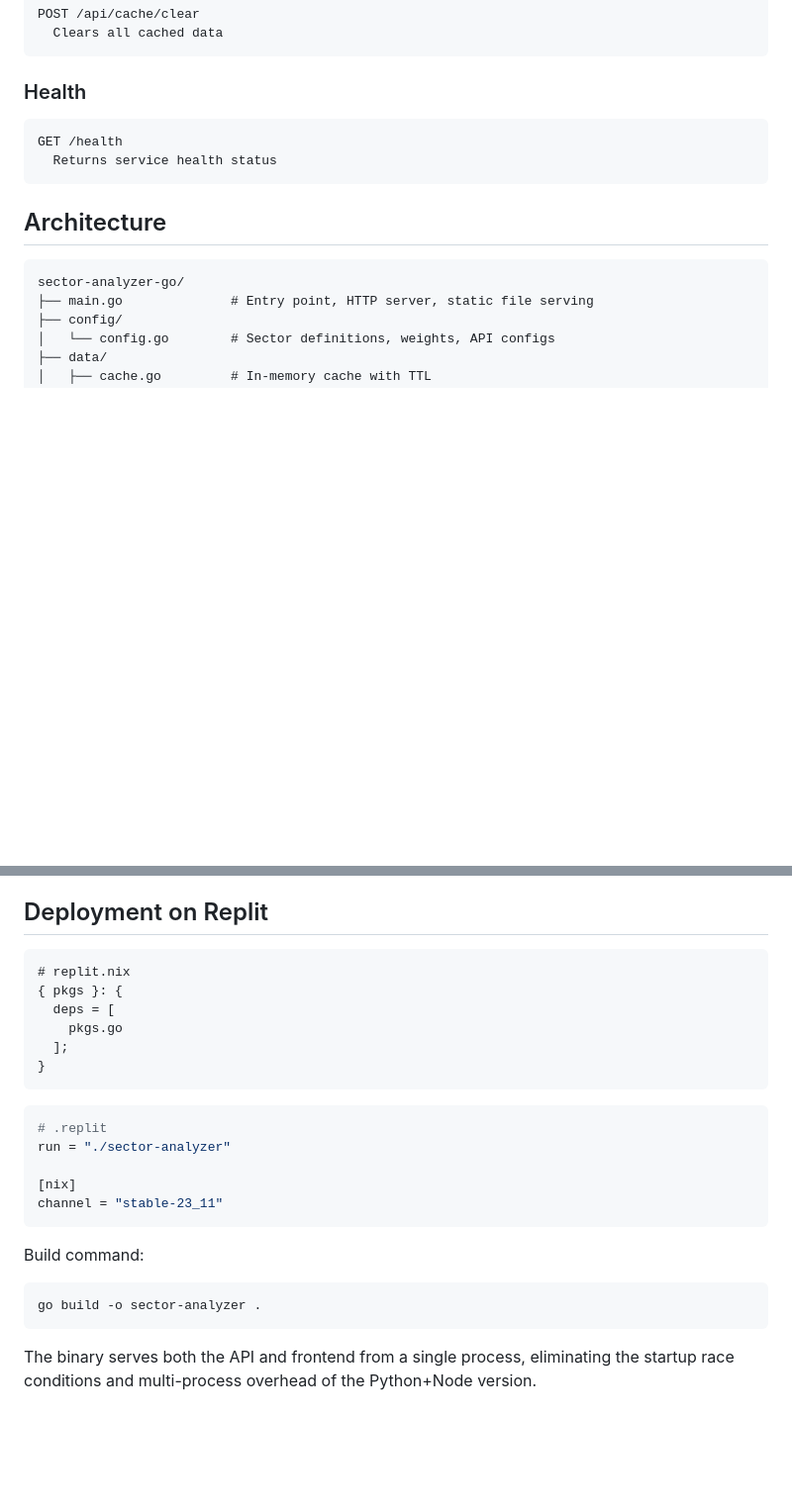
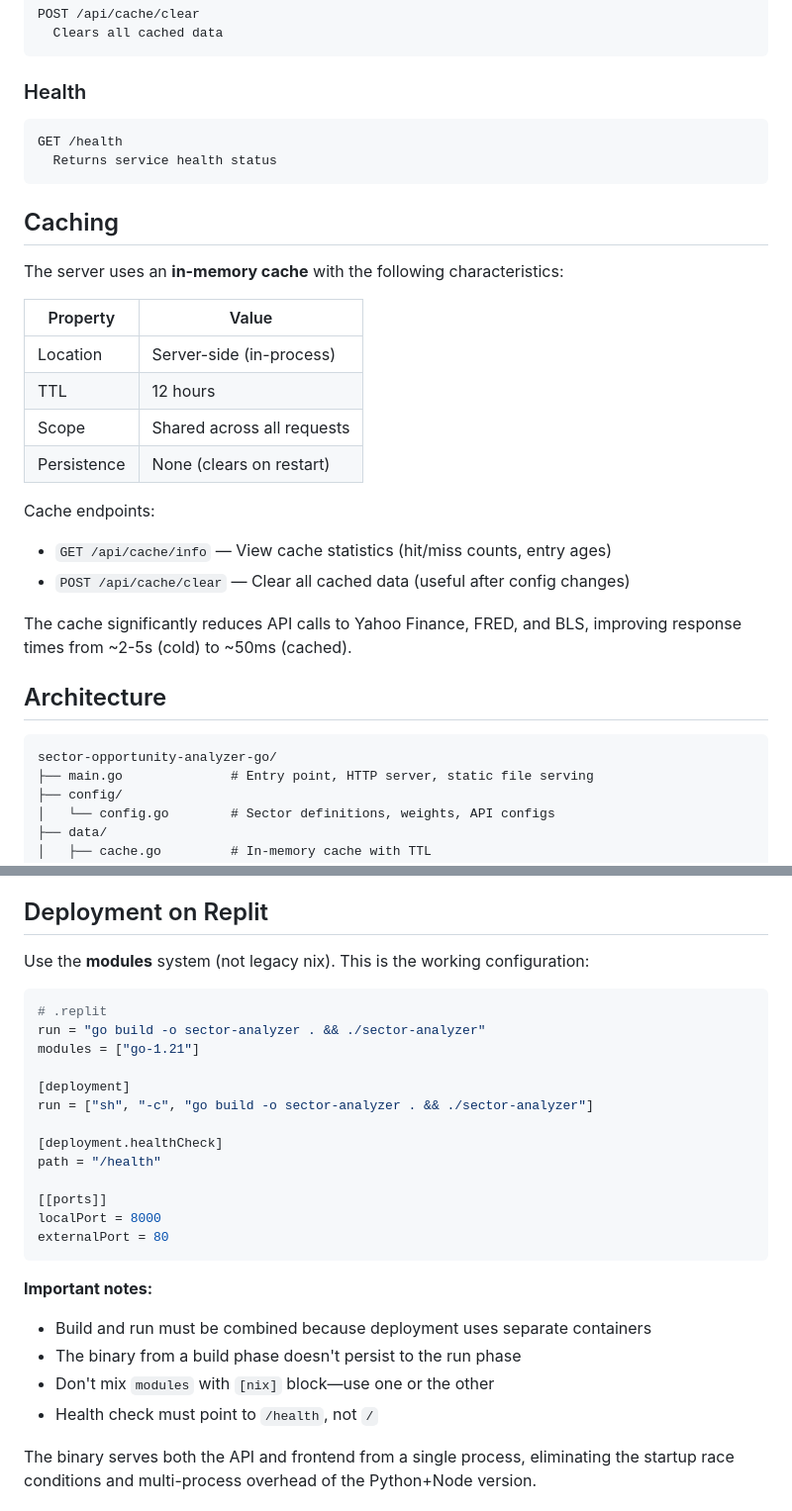
Before and after one commit to JohnW8111/sector-opportunity-analyzer-go, a Markdown page: README.md, 2 parts joined by grey strips. Shown at 99% size. Drawn GitHub-style; blank space fills up the shorter version.

Commit message:
Update README with working Replit config and expanded docs
- Replace broken nix-only deployment with working modules config
- Add Caching section explaining 12-hour TTL behavior
- Expand FRED data sources to full 6-series table
- Fix folder name in Architecture section

Co-Authored-By: Claude Opus 4.5 <noreply@anthropic.com>

````diff
--- a/README.md
+++ b/README.md
@@ -101,10 +101,27 @@ GET /health
   Returns service health status
 ```
 
+## Caching
+
+The server uses an **in-memory cache** with the following characteristics:
+
+| Property | Value |
+|----------|-------|
+| Location | Server-side (in-process) |
+| TTL | 12 hours |
+| Scope | Shared across all requests |
+| Persistence | None (clears on restart) |
+
+Cache endpoints:
+- `GET /api/cache/info` — View cache statistics (hit/miss counts, entry ages)
+- `POST /api/cache/clear` — Clear all cached data (useful after config changes)
+
+The cache significantly reduces API calls to Yahoo Finance, FRED, and BLS, improving response times from ~2-5s (cold) to ~50ms (cached).
+
 ## Architecture
 
 ```
-sector-analyzer-go/
+sector-opportunity-analyzer-go/
 ├── main.go              # Entry point, HTTP server, static file serving
 ├── config/
 │   └── config.go        # Sector definitions, weights, API configs
@@ -163,27 +186,29 @@ sector-analyzer-go/
 
 ## Deployment on Replit
 
-```nix
-# replit.nix
-{ pkgs }: {
-  deps = [
-    pkgs.go
-  ];
-}
-```
+Use the **modules** system (not legacy nix). This is the working configuration:
 
 ```toml
 # .replit
-run = "./sector-analyzer"
+run = "go build -o sector-analyzer . && ./sector-analyzer"
+modules = ["go-1.21"]
 
-[nix]
-channel = "stable-23_11"
+[deployment]
+run = ["sh", "-c", "go build -o sector-analyzer . && ./sector-analyzer"]
+
+[deployment.healthCheck]
+path = "/health"
+
+[[ports]]
+localPort = 8000
+externalPort = 80
 ```
 
-Build command:
-```bash
-go build -o sector-analyzer .
-```
+**Important notes:**
+- Build and run must be combined because deployment uses separate containers
+- The binary from a build phase doesn't persist to the run phase
+- Don't mix `modules` with `[nix]` block—use one or the other
+- Health check must point to `/health`, not `/`
 
 The binary serves both the API and frontend from a single process, eliminating the startup race conditions and multi-process overhead of the Python+Node version.
 
````
Also changed, not shown: other parts of README.md (+9 -3 lines).
